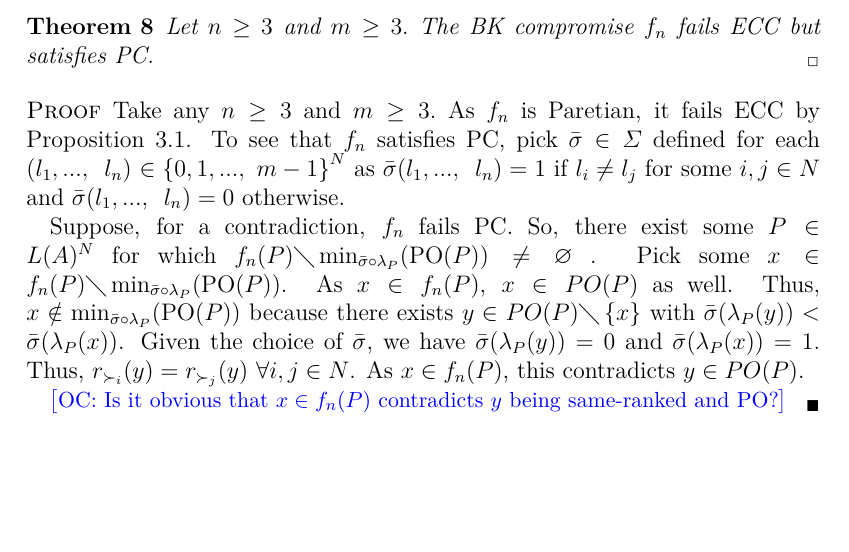
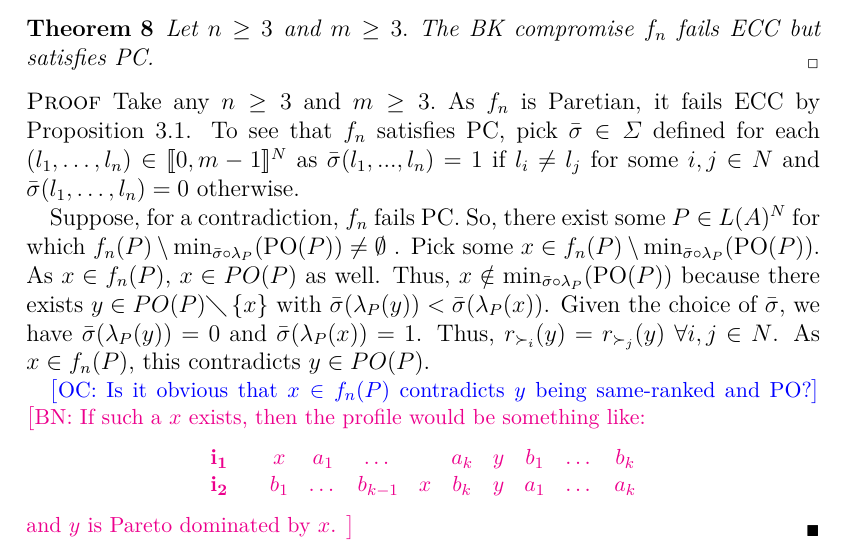
Before and after one commit to xoxor/Compromise, a LaTeX paper (true compromise.tex): part of page 12 of 29, cut so that both start at the same text, the shorter picture padded with empty space. Compiled offline with pdfLaTeX; a LaTeX package or settings file that is missing is left out.

Commit message:
comment Theorem 8

```diff
--- a/true compromise.tex
+++ b/true compromise.tex
@@ -427,14 +427,12 @@ Let $n\geq 3$ and $m\geq 3.$ The BK compromise $f_{n}$ fails ECC but satisfies P
 \begin{proof}
 Take any $n\geq 3$ and $m\geq 3.$ As $f_{n}$ is Paretian, it fails ECC by
 Proposition 3.1. To see that $f_{n}$ satisfies PC, pick $\bar{\sigma }%
-\in \Sigma $ defined for each $(l_{1},...,$ \ $l_{n})$ $\in \left\{ 0,1,...,%
-\text{ }m-1\right\} ^{N}$ as $\bar{\sigma }(l_{1},...,$ \ $l_{n})=1$ if
-$l_{i}\neq l_{j}$ for some $i,j\in N$ and $\bar{\sigma }(l_{1},...,$ \ $%
-l_{n})=0$ otherwise.
+\in \Sigma $ defined for each $(l_{1}, \dots ,l_{n})$ $\in \intvl{0,m-1}^N$ as $\bar{\sigma }(l_{1},...,l_{n})=1$ if
+$l_{i}\neq l_{j}$ for some $i,j\in N$ and $\bar{\sigma }(l_{1},\dots,l_{n})=0$ otherwise.
 
 Suppose, for a contradiction, $f_{n}$ fails PC. So,
-there exist some $P\in $ $L(A)^{N}$ for which $f_{n}(P)\diagdown \mustar[\bar{\sigma }]\neq \varnothing $ . Pick some $x\in
-f_{n}(P)\diagdown \mustar[\bar{\sigma }]$. As $x\in f_{n}(P)$,
+there exist some $P\in $ $L(A)^{N}$ for which $f_{n}(P) \setminus \mustar[\bar{\sigma }]\neq \emptyset$ . Pick some $x\in
+f_{n}(P) \setminus \mustar[\bar{\sigma }]$. As $x\in f_{n}(P)$,
 $x\in PO(P)$ as well. Thus, $x\notin \mustar[\bar{\sigma }]$
 because there exists $y\in PO(P)\diagdown \left\{ x\right\} $ with  $%
 \bar{\sigma }(\lambda_{P}(y))<\bar{\sigma }(\lambda_{P}(x))$.
@@ -442,6 +440,17 @@ Given the choice of $\bar{\sigma}$, we have  $\bar{\sigma}(\lambda_{P}(y))=0$ an
 this contradicts $y\in PO(P)$.
 
 \commentOC{Is it obvious that $x \in f_n(P)$ contradicts $y$ being same-ranked and PO?}
+\commentBN{If such a $x$ exists, then the profile would be something like:
+	\begin{center}
+	$
+	\begin{array}{cccccccccc}
+	\mathbf{i_1} \quad &x&a_1&\dots&&a_k&y&b_1&\dots&b_k\\
+	\mathbf{i_2} \quad &b_1&\dots&b_{k-1}&x&b_k&y&a_1&\dots&a_k\\
+	\end{array}
+	$
+\end{center}
+and $y$ is Pareto dominated by $x$.
+}
 %I prefer Remzi's one this time
 %\commentOC{Again, a matter of style, but I prefer to avoid long contradictions, which leads to state a lot of things that may (in a sense) be false. Also, it seems to me that an elaboration for $y$ being not same-ranked would not be superfluous. I suggest this  alternative, as a remplacement of the second paragraph.}
 %Considering any $x \in f_n(P)$, let us show that $x \in \mu_{\bar{\sigma}}^*(P)$. Because $x \in \paretopt(P)$, suffices to show that $\forall y \in \paretopt(P)$, $\bar{\sigma}(\lambda_P(y)) ≥ \bar{\sigma}(\lambda_P(x))$. Equivalently, picking any $y$ such that $\bar{\sigma}(\lambda_P(y)) < \bar{\sigma}(\lambda_P(x))$, let us show that $y \notin \paretopt(P)$. Given the choice of $\bar{\sigma}$, we must have $\bar{\sigma}(\lambda_{P}(y))=0$. Thus, $\forall i,j\in N: r_{\succ _{i}}(y)=r_{\succ _{j}}(y)$. As $x\in f_{n}(P)$, this contradicts $y\in PO(P)$.
```
